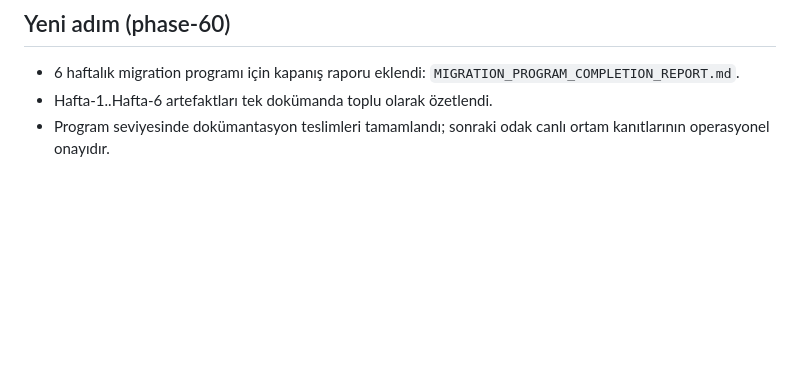
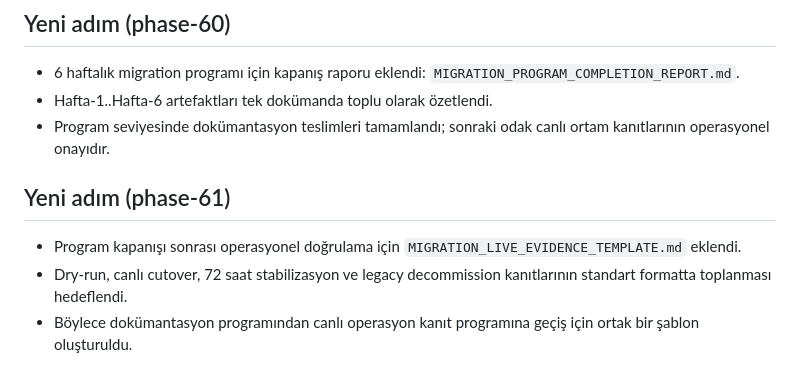
Before and after one commit to ayzekinus/napi, a Markdown page: MIGRATION_START.md, the part around the change. Drawn GitHub-style; blank space fills up the shorter version.

Commit message:
Add post-program live evidence template for migration operations (#65)

```diff
--- a/MIGRATION_START.md
+++ b/MIGRATION_START.md
@@ -340,3 +340,9 @@ Bu commit, mevcut PHP tabanlı sistemden yeni mimariye geçiş için başlangı
 - 6 haftalık migration programı için kapanış raporu eklendi: `MIGRATION_PROGRAM_COMPLETION_REPORT.md`.
 - Hafta-1..Hafta-6 artefaktları tek dokümanda toplu olarak özetlendi.
 - Program seviyesinde dokümantasyon teslimleri tamamlandı; sonraki odak canlı ortam kanıtlarının operasyonel onayıdır.
+
+
+## Yeni adım (phase-61)
+- Program kapanışı sonrası operasyonel doğrulama için `MIGRATION_LIVE_EVIDENCE_TEMPLATE.md` eklendi.
+- Dry-run, canlı cutover, 72 saat stabilizasyon ve legacy decommission kanıtlarının standart formatta toplanması hedeflendi.
+- Böylece dokümantasyon programından canlı operasyon kanıt programına geçiş için ortak bir şablon oluşturuldu.
```
Also changed, not shown: MIGRATION_LIVE_EVIDENCE_TEMPLATE.md (added, +58 -0 lines), MIGRATION_WEEKLY_METRICS.md (+10 -0 lines).
